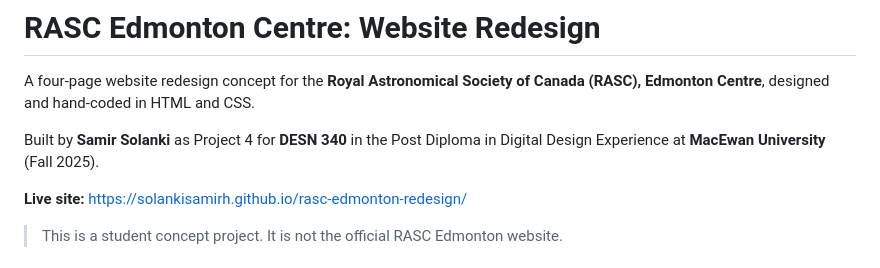
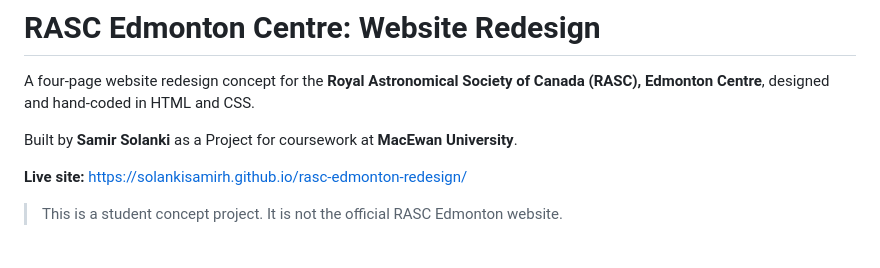
Before and after one commit to solankisamirh/rasc-edmonton-redesign, a Markdown page: README.md, the part around the change. Rendered like a GitHub page.

```diff
--- a/README.md
+++ b/README.md
@@ -2,7 +2,7 @@
 
 A four-page website redesign concept for the **Royal Astronomical Society of Canada (RASC), Edmonton Centre**, designed and hand-coded in HTML and CSS.
 
-Built by **Samir Solanki** as Project 4 for **DESN 340** in the Post Diploma in Digital Design Experience at **MacEwan University** (Fall 2025).
+Built by **Samir Solanki** as a Project for coursework at **MacEwan University**.
 
 **Live site:** https://solankisamirh.github.io/rasc-edmonton-redesign/
 
```
